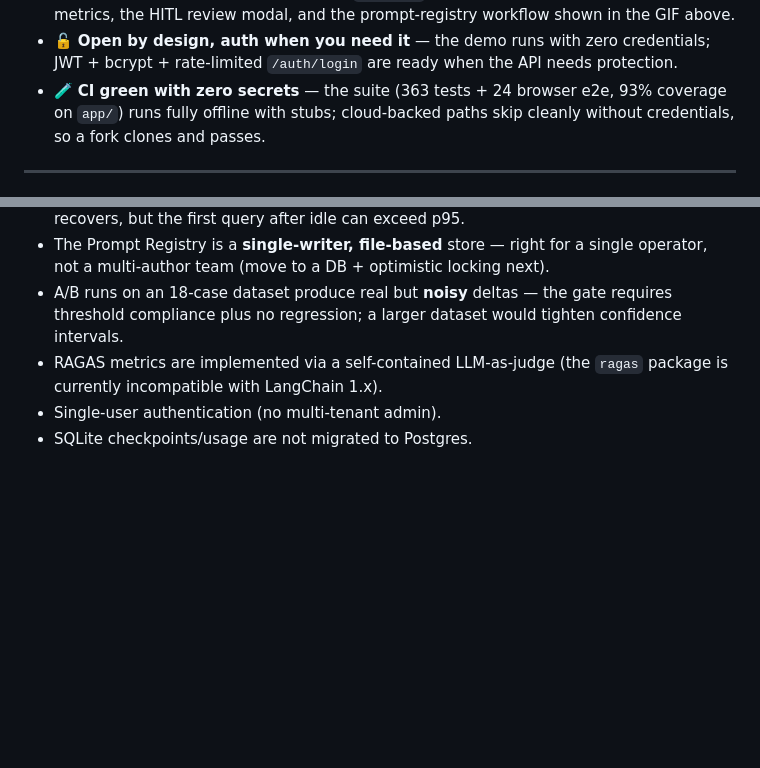
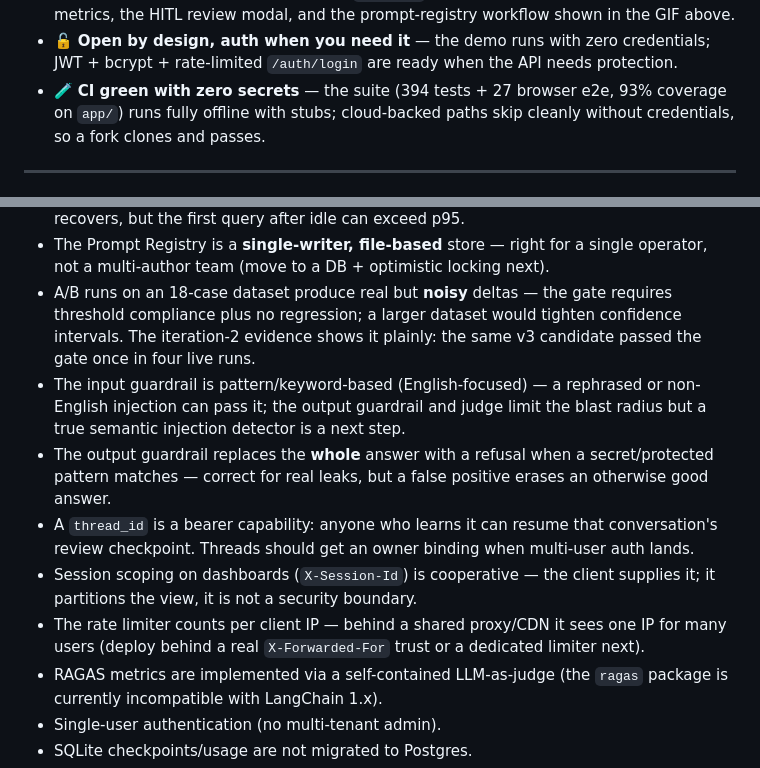
Before and after one commit to kanderson-ai-dev/agentic-rag-system, a Markdown page: README.md, 2 parts joined by grey strips. Rendered like a GitHub page; blank space fills up the shorter version.

Commit message:
docs: sync measured numbers and remaining limitations
- suite counts re-measured: 394 offline tests, 27 browser e2e, 93% coverage
- known limitations gained the honest leftovers: guardrail language/pattern
  bounds, whole-answer replacement on output flags, thread_id as bearer
  capability, cooperative session scoping, per-IP limiter behind proxies
- SECURITY.md maps the Phase 2-4 fixes (scoped docs CSP, review-payload
  validation, re-screened revised_question) and records the aiohttp bump

```diff
--- a/README.md
+++ b/README.md
@@ -71,7 +71,7 @@ evidence — not just wire one up.
 - 🔓 **Open by design, auth when you need it** — the demo runs with zero
   credentials; JWT + bcrypt + rate-limited `/auth/login` are ready when the API
   needs protection.
-- 🧪 **CI green with zero secrets** — the suite (363 tests + 24 browser e2e,
+- 🧪 **CI green with zero secrets** — the suite (394 tests + 27 browser e2e,
   93% coverage on `app/`) runs fully offline with stubs; cloud-backed paths
   skip cleanly without credentials, so a fork clones and passes.
 
@@ -606,7 +606,23 @@ daily LLM budget gate, and CI that uses `pull_request` (never
   next).
 - A/B runs on an 18-case dataset produce real but **noisy** deltas — the gate
   requires threshold compliance plus no regression; a larger dataset would
-  tighten confidence intervals.
+  tighten confidence intervals. The iteration-2 evidence shows it plainly:
+  the same v3 candidate passed the gate once in four live runs.
+- The input guardrail is pattern/keyword-based (English-focused) — a
+  rephrased or non-English injection can pass it; the output guardrail and
+  judge limit the blast radius but a true semantic injection detector is a
+  next step.
+- The output guardrail replaces the **whole** answer with a refusal when a
+  secret/protected pattern matches — correct for real leaks, but a false
+  positive erases an otherwise good answer.
+- A `thread_id` is a bearer capability: anyone who learns it can resume that
+  conversation's review checkpoint. Threads should get an owner binding when
+  multi-user auth lands.
+- Session scoping on dashboards (`X-Session-Id`) is cooperative — the client
+  supplies it; it partitions the view, it is not a security boundary.
+- The rate limiter counts per client IP — behind a shared proxy/CDN it sees
+  one IP for many users (deploy behind a real `X-Forwarded-For` trust or a
+  dedicated limiter next).
 - RAGAS metrics are implemented via a self-contained LLM-as-judge (the `ragas`
   package is currently incompatible with LangChain 1.x).
 - Single-user authentication (no multi-tenant admin).
```
Also changed, not shown: SECURITY.md (+6 -4 lines).
